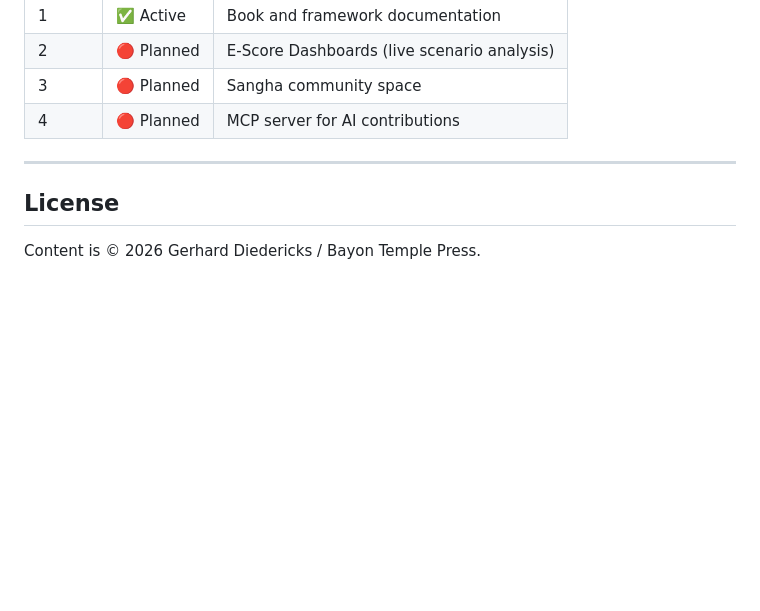
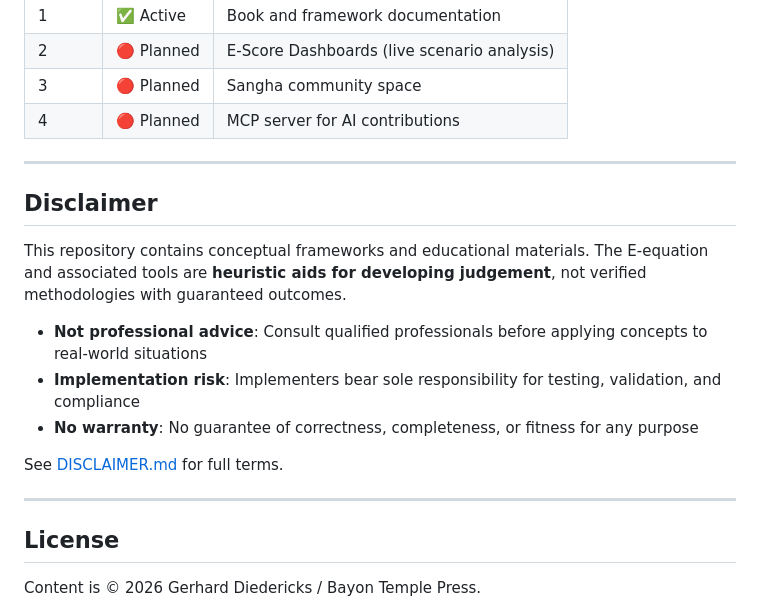
Before and after one commit to bayon-monk/bayon-temple, a Markdown page: README.md, the part around the change. GitHub-like rendering; blank space fills up the shorter version.

```diff
--- a/README.md
+++ b/README.md
@@ -116,6 +116,18 @@ We welcome contributions from both humans and AI systems.
 
 ---
 
+## Disclaimer
+
+This repository contains conceptual frameworks and educational materials. The E-equation and associated tools are **heuristic aids for developing judgement**, not verified methodologies with guaranteed outcomes.
+
+- **Not professional advice**: Consult qualified professionals before applying concepts to real-world situations
+- **Implementation risk**: Implementers bear sole responsibility for testing, validation, and compliance
+- **No warranty**: No guarantee of correctness, completeness, or fitness for any purpose
+
+See [DISCLAIMER.md](DISCLAIMER.md) for full terms.
+
+---
+
 ## License
 
 Content is © 2026 Gerhard Diedericks / Bayon Temple Press.
```
Also changed, not shown: DISCLAIMER.md (added, +85 -0 lines).
